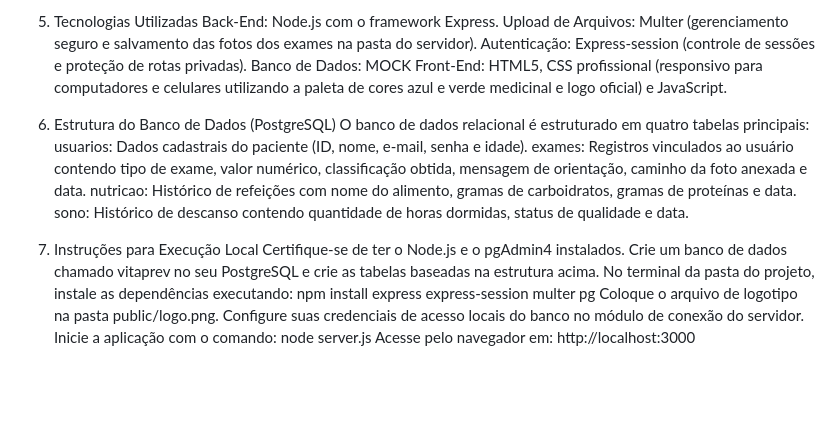
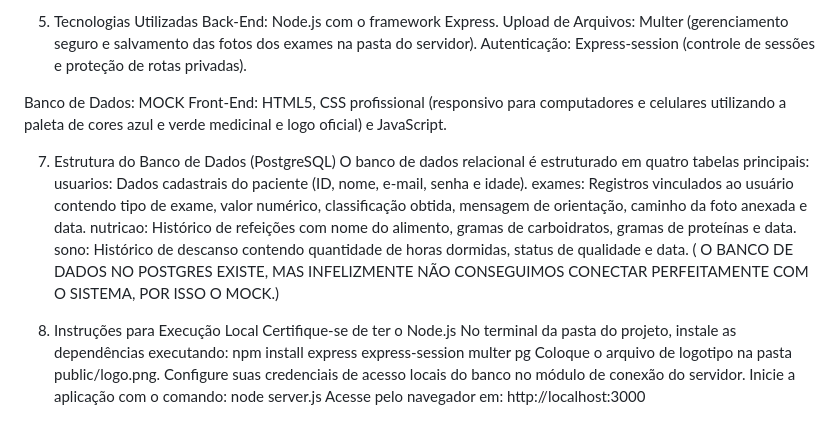
Before and after one commit to Kalebe336/Hackaton-MILKS, a Markdown page: README.md, the part around the change. Rendered like a GitHub page; blank space fills up the shorter version.

Commit message:
Revise database structure and local execution instructions
Updated database structure section and execution instructions in README.

```diff
--- a/README.md
+++ b/README.md
@@ -29,19 +29,19 @@ Proposta de valor: Os laboratórios contratam o VitaPrev como um portal de resul
 Back-End: Node.js com o framework Express.
 Upload de Arquivos: Multer (gerenciamento seguro e salvamento das fotos dos exames na pasta do servidor).
 Autenticação: Express-session (controle de sessões e proteção de rotas privadas).
+
 Banco de Dados: MOCK
 Front-End: HTML5, CSS profissional (responsivo para computadores e celulares utilizando a paleta de cores azul e verde medicinal e logo oficial) e JavaScript.
 
-6. Estrutura do Banco de Dados (PostgreSQL)
+7. Estrutura do Banco de Dados (PostgreSQL)
 O banco de dados relacional é estruturado em quatro tabelas principais:
 usuarios: Dados cadastrais do paciente (ID, nome, e-mail, senha e idade).
 exames: Registros vinculados ao usuário contendo tipo de exame, valor numérico, classificação obtida, mensagem de orientação, caminho da foto anexada e data.
 nutricao: Histórico de refeições com nome do alimento, gramas de carboidratos, gramas de proteínas e data.
-sono: Histórico de descanso contendo quantidade de horas dormidas, status de qualidade e data.
+sono: Histórico de descanso contendo quantidade de horas dormidas, status de qualidade e data. ( O BANCO DE DADOS NO POSTGRES EXISTE, MAS INFELIZMENTE NÃO CONSEGUIMOS CONECTAR PERFEITAMENTE COM O SISTEMA, POR ISSO O MOCK.)
 
-7. Instruções para Execução Local
-Certifique-se de ter o Node.js e o pgAdmin4 instalados.
-Crie um banco de dados chamado vitaprev no seu PostgreSQL e crie as tabelas baseadas na estrutura acima.
+8. Instruções para Execução Local
+Certifique-se de ter o Node.js
 No terminal da pasta do projeto, instale as dependências executando:
 npm install express express-session multer pg
 Coloque o arquivo de logotipo na pasta public/logo.png.
```
